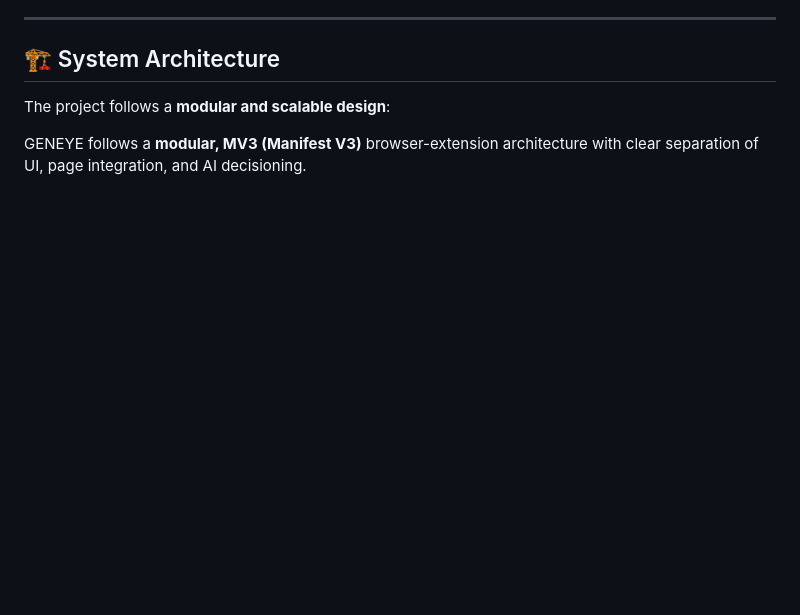
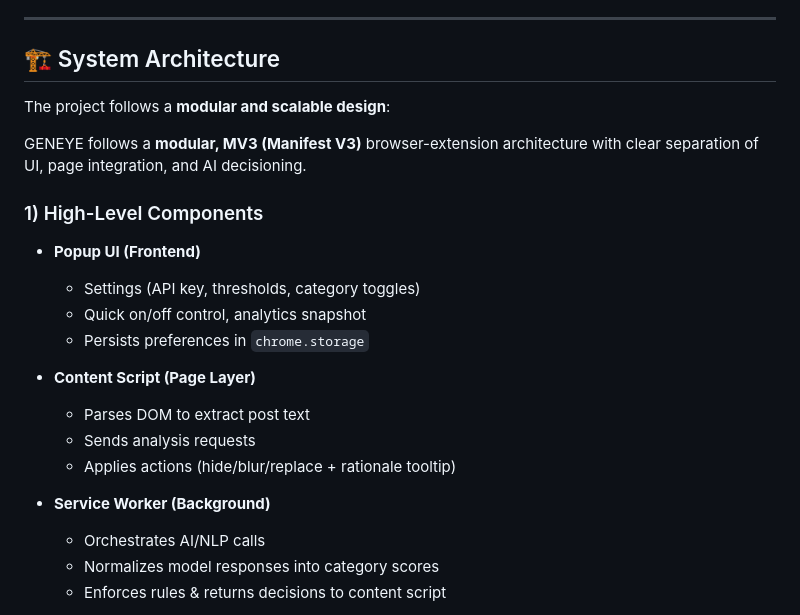
Before and after one commit to KARTIK-PANDEY/GENEYE_AI-Driven_Social_Optics_for_Positive_Feed, a Markdown page: README.md, the part around one of its changes. Rendered like a GitHub page; blank space fills up the shorter version.

```diff
--- a/README.md
+++ b/README.md
@@ -27,3 +27,21 @@ With cutting-edge AI models, GENEYE offers **real-time detection**, **personaliz
 The project follows a **modular and scalable design**:
 
 GENEYE follows a **modular, MV3 (Manifest V3)** browser-extension architecture with clear separation of UI, page integration, and AI decisioning.
+
+### 1) High-Level Components
+
+- **Popup UI (Frontend)**
+  - Settings (API key, thresholds, category toggles)
+  - Quick on/off control, analytics snapshot
+  - Persists preferences in `chrome.storage`
+
+- **Content Script (Page Layer)**
+  - Parses DOM to extract post text
+  - Sends analysis requests
+  - Applies actions (hide/blur/replace + rationale tooltip)
+
+- **Service Worker (Background)**
+  - Orchestrates AI/NLP calls
+  - Normalizes model responses into category scores
+  - Enforces rules & returns decisions to content script
+
```
Also changed, not shown: other parts of README.md (+25 -0 lines).
